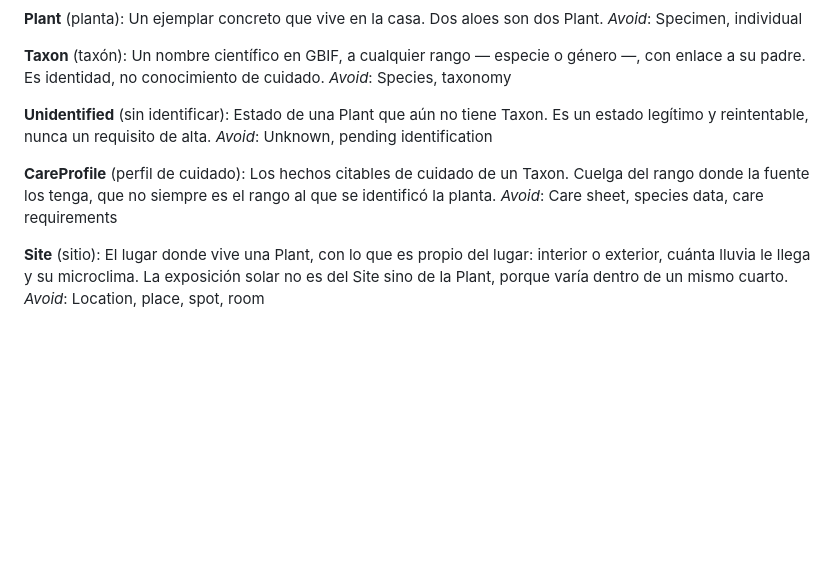
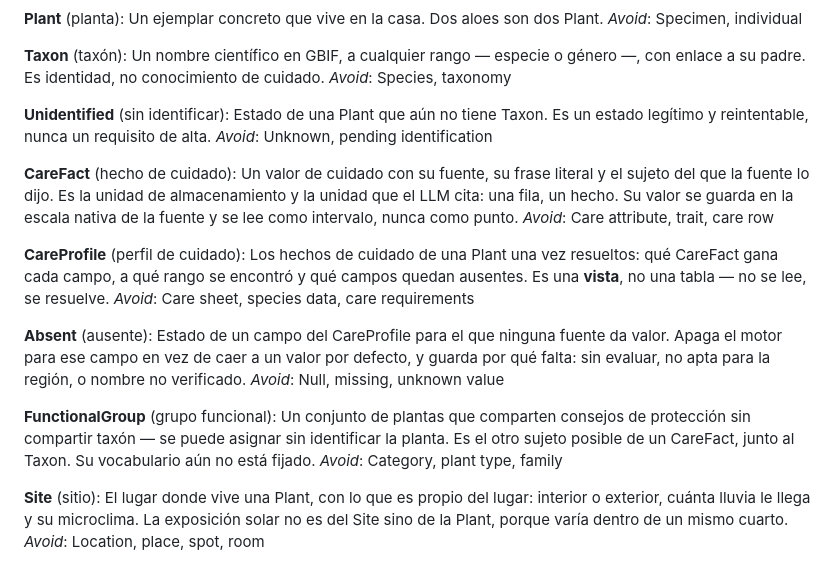
Before and after one commit to Joosle/Plantas, a Markdown page: CONTEXT.md, the part around the change. GitHub-like rendering; blank space fills up the shorter version.

```diff
--- a/CONTEXT.md
+++ b/CONTEXT.md
@@ -20,9 +20,21 @@ _Avoid_: Species, taxonomy
 Estado de una Plant que aún no tiene Taxon. Es un estado legítimo y reintentable, nunca un requisito de alta.
 _Avoid_: Unknown, pending identification
 
+**CareFact** (hecho de cuidado):
+Un valor de cuidado con su fuente, su frase literal y el sujeto del que la fuente lo dijo. Es la unidad de almacenamiento y la unidad que el LLM cita: una fila, un hecho. Su valor se guarda en la escala nativa de la fuente y se lee como intervalo, nunca como punto.
+_Avoid_: Care attribute, trait, care row
+
 **CareProfile** (perfil de cuidado):
-Los hechos citables de cuidado de un Taxon. Cuelga del rango donde la fuente los tenga, que no siempre es el rango al que se identificó la planta.
+Los hechos de cuidado de una Plant una vez resueltos: qué CareFact gana cada campo, a qué rango se encontró y qué campos quedan ausentes. Es una **vista**, no una tabla — no se lee, se resuelve.
 _Avoid_: Care sheet, species data, care requirements
+
+**Absent** (ausente):
+Estado de un campo del CareProfile para el que ninguna fuente da valor. Apaga el motor para ese campo en vez de caer a un valor por defecto, y guarda por qué falta: sin evaluar, no apta para la región, o nombre no verificado.
+_Avoid_: Null, missing, unknown value
+
+**FunctionalGroup** (grupo funcional):
+Un conjunto de plantas que comparten consejos de protección sin compartir taxón — se puede asignar sin identificar la planta. Es el otro sujeto posible de un CareFact, junto al Taxon. Su vocabulario aún no está fijado.
+_Avoid_: Category, plant type, family
 
 **Site** (sitio):
 El lugar donde vive una Plant, con lo que es propio del lugar: interior o exterior, cuánta lluvia le llega y su microclima. La exposición solar no es del Site sino de la Plant, porque varía dentro de un mismo cuarto.
```
Also changed, not shown: docs/adr/0009-la-unidad-de-cuidado-es-el-hecho-citable.md (added, +36 -0 lines), docs/adr/0010-los-cuidados-se-leen-como-intervalo.md (added, +36 -0 lines).
